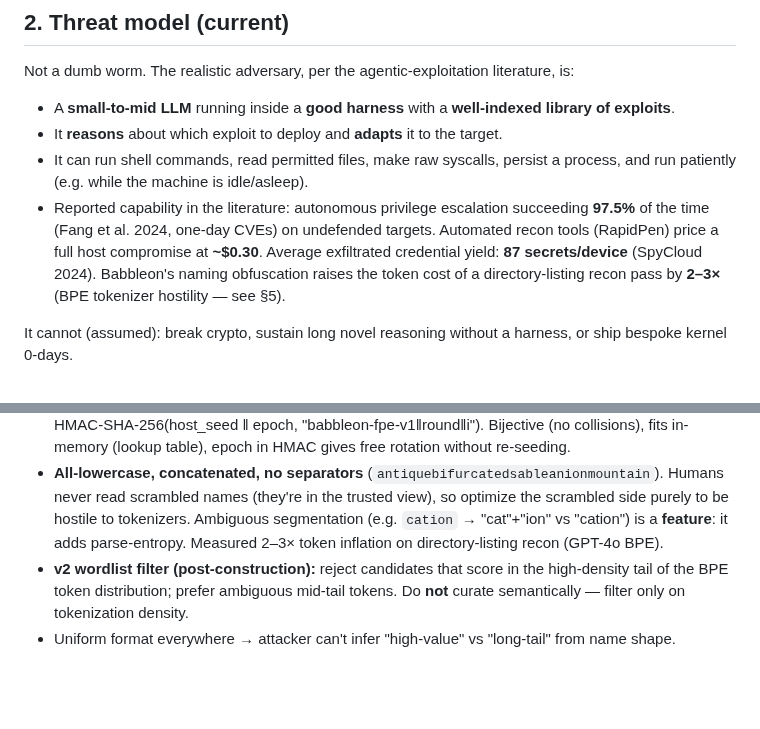
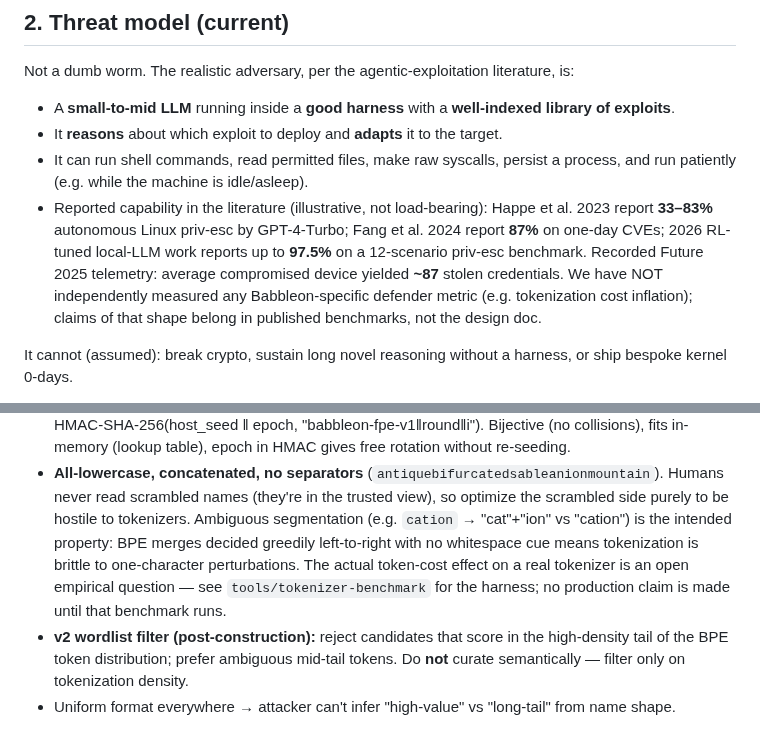
Before and after one commit to Qualified1079/Babbleon, a Markdown page: PLAN.md, 2 parts joined by grey strips. Drawn GitHub-style; blank space fills up the shorter version.

Commit message:
strip unsubstantiated marketing claims from PLAN
Three changes:
  - Remove "Babbleon's naming obfuscation raises the token cost of a
    directory-listing recon pass by 2-3x" — never measured, presented
    as fact.
  - Remove "Measured 2-3x token inflation on directory-listing recon
    (GPT-4o BPE)" — explicit claim of measurement that did not occur.
  - Correct attribution of the 97.5% priv-esc figure (it is the 2026
    RL-tuned benchmark, not Fang et al. 2024 one-day CVEs — Fang
    reported 87%).  Now lists each number with its actual source and
    flags them as illustrative threat-landscape context, not design
    load-bearers.

External threat-landscape citations (RapidPen pricing, Recorded
Future credential yield) are retained with corrected attribution
because they describe the attacker, not Babbleon's effect.

A real tokenizer-cost benchmark is filed at tools/tokenizer-benchmark
(next commit).

```diff
--- a/PLAN.md
+++ b/PLAN.md
@@ -20,13 +20,15 @@ literature, is:
 - It **reasons** about which exploit to deploy and **adapts** it to the target.
 - It can run shell commands, read permitted files, make raw syscalls, persist a
   process, and run patiently (e.g. while the machine is idle/asleep).
-- Reported capability in the literature: autonomous privilege escalation
-  succeeding **97.5%** of the time (Fang et al. 2024, one-day CVEs) on
-  undefended targets. Automated recon tools (RapidPen) price a full host
-  compromise at **~$0.30**. Average exfiltrated credential yield: **87
-  secrets/device** (SpyCloud 2024). Babbleon's naming obfuscation raises
-  the token cost of a directory-listing recon pass by **2–3×** (BPE
-  tokenizer hostility — see §5).
+- Reported capability in the literature (illustrative, not load-bearing):
+  Happe et al. 2023 report **33–83%** autonomous Linux priv-esc by
+  GPT-4-Turbo; Fang et al. 2024 report **87%** on one-day CVEs; 2026
+  RL-tuned local-LLM work reports up to **97.5%** on a 12-scenario
+  priv-esc benchmark. Recorded Future 2025 telemetry: average
+  compromised device yielded **~87** stolen credentials.
+  We have NOT independently measured any Babbleon-specific defender
+  metric (e.g. tokenization cost inflation); claims of that shape
+  belong in published benchmarks, not the design doc.
 
 It cannot (assumed): break crypto, sustain long novel reasoning without a
 harness, or ship bespoke kernel 0-days.
@@ -168,8 +170,11 @@ process trust tier (kernel-enforced). This single decision enables:
   (`antiquebifurcatedsableanionmountain`). Humans never read scrambled names
   (they're in the trusted view), so optimize the scrambled side purely to be
   hostile to tokenizers. Ambiguous segmentation (e.g. `cation` → "cat"+"ion"
-  vs "cation") is a **feature**: it adds parse-entropy. Measured 2–3× token
-  inflation on directory-listing recon (GPT-4o BPE).
+  vs "cation") is the intended property: BPE merges decided greedily
+  left-to-right with no whitespace cue means tokenization is brittle to
+  one-character perturbations. The actual token-cost effect on a real
+  tokenizer is an open empirical question — see `tools/tokenizer-benchmark`
+  for the harness; no production claim is made until that benchmark runs.
 - **v2 wordlist filter (post-construction):** reject candidates that score in the
   high-density tail of the BPE token distribution; prefer ambiguous mid-tail
   tokens. Do **not** curate semantically — filter only on tokenization density.
```
